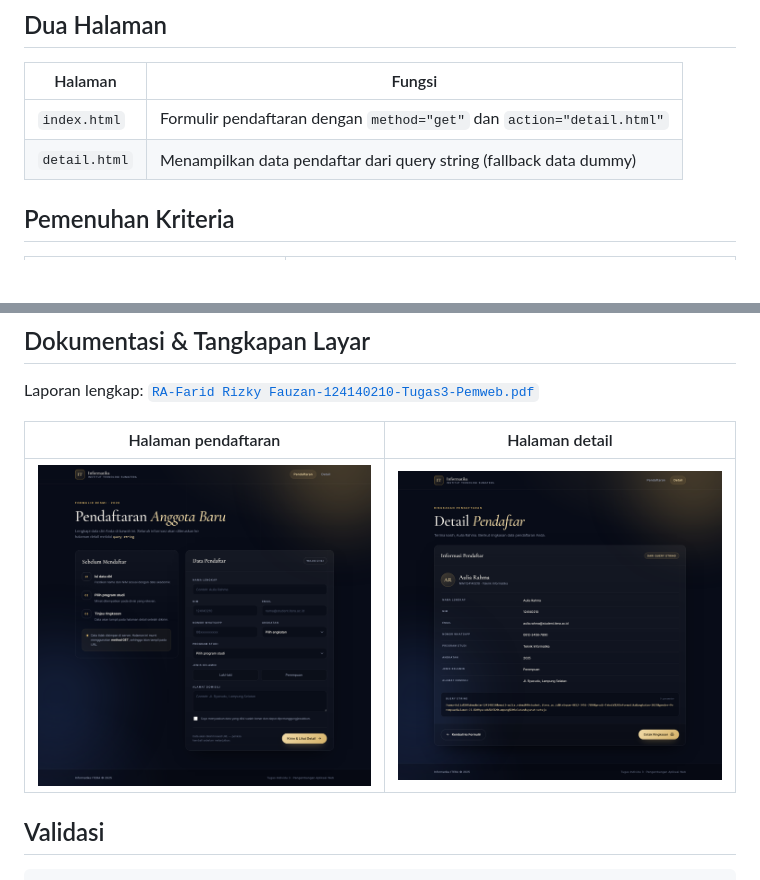
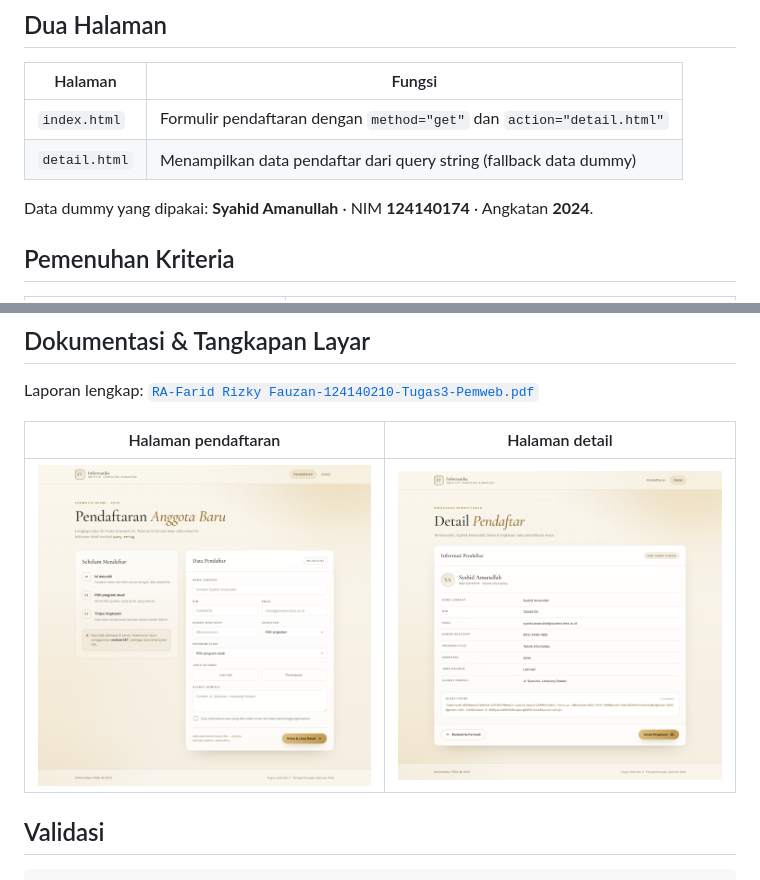
Before and after one commit to zann06/penweb, a Markdown page: task_3/README.md, 2 parts joined by grey strips. Drawn GitHub-style; pictures changed too: task_3/screenshots/detail.png, task_3/screenshots/pendaftaran.png; blank space fills up the shorter version.

Commit message:
style: ubah tema ke cream modern dan data dummy Syahid Amanullah

```diff
--- a/task_3/README.md
+++ b/task_3/README.md
@@ -36,6 +36,9 @@ task_3/
 |---|---|
 | `index.html` | Formulir pendaftaran dengan `method="get"` dan `action="detail.html"` |
 | `detail.html` | Menampilkan data pendaftar dari query string (fallback data dummy) |
+
+Data dummy yang dipakai: **Syahid Amanullah** &middot; NIM **124140174** &middot;
+Angkatan **2024**.
 
 ## Pemenuhan Kriteria
 
```
Also changed, not shown: task_3/screenshots/mobile-preview.png, task_3/screenshots/pendaftaran-mobile.png, 4 other files.
